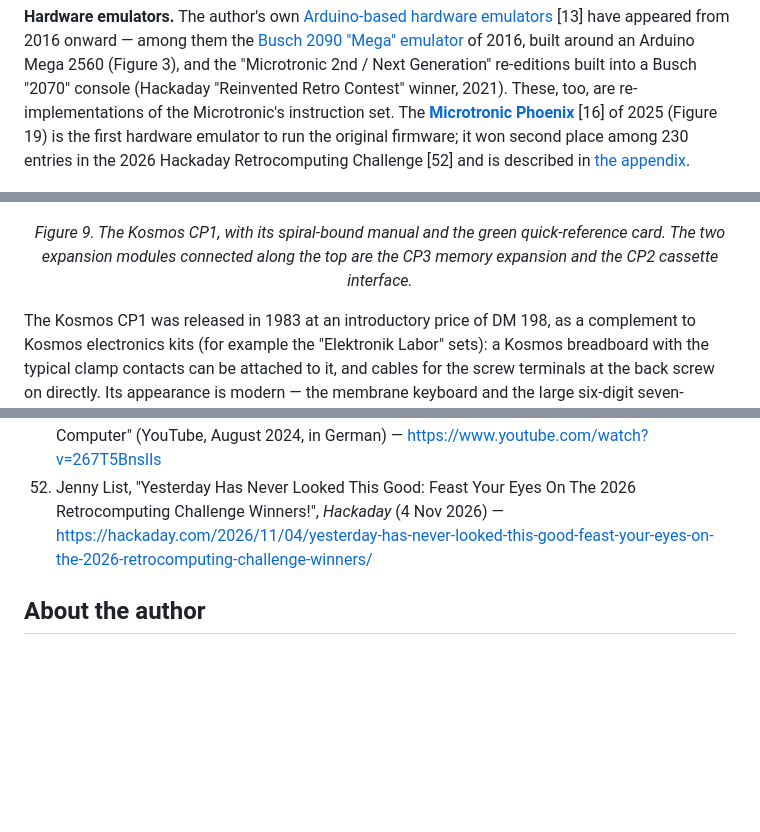
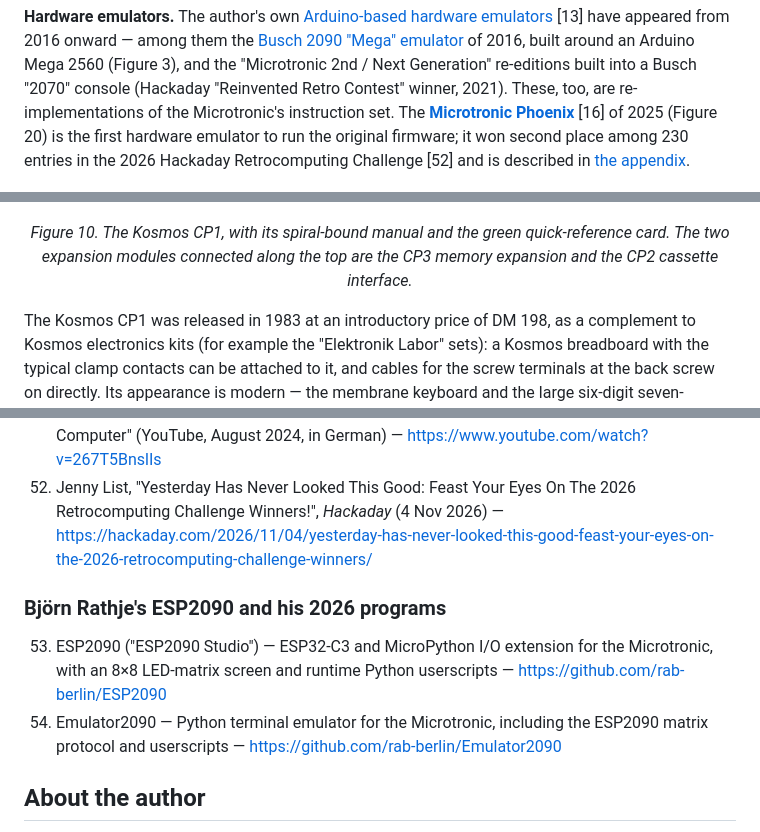
Before and after one commit to lambdamikel/german-educational-computers-of-the-80s, a Markdown page: README.md, 3 parts joined by grey strips. GitHub-like rendering; blank space fills up the shorter version.

```diff
--- a/README.md
+++ b/README.md
@@ -229,7 +229,7 @@ of 2016, built around an Arduino Mega 2560 (Figure 3), and the "Microtronic 2nd
 built into a Busch "2070" console (Hackaday "Reinvented Retro Contest" winner, 2021). These,
 too, are re-implementations of the Microtronic's instruction set. The
 [**Microtronic Phoenix**](https://github.com/lambdamikel/microtronic-phoenix) [16] of 2025
-(Figure 19) is the first hardware emulator to run the original firmware; it won second place
+(Figure 20) is the first hardware emulator to run the original firmware; it won second place
 among 230 entries in the 2026 Hackaday Retrocomputing Challenge [52] and is described in
 [the appendix](#appendix-the-microtronic-phoenix).
 
@@ -399,7 +473,7 @@ lander; the red LED below shows the ALT / VEL / FUEL instruments [14].*
 
 ![Kosmos CP1 with manual and quick-reference card](images/cp1.jpg)
 
-*Figure 9. The Kosmos CP1, with its spiral-bound manual and the green quick-reference card.
+*Figure 10. The Kosmos CP1, with its spiral-bound manual and the green quick-reference card.
 The two expansion modules connected along the top are the CP3 memory expansion and the CP2
 cassette interface.*
 
@@ -893,6 +967,11 @@ See also the author's browser-based Microtronic emulator [21] and the hardware e
 51. *Mein Elektronik-Hobby*, "PICORam 2090 – Aufbau und Arbeit mit dem Busch microtronic 2090 Computer" (YouTube, August 2024, in German) — <https://www.youtube.com/watch?v=267T5BnslIs>
 52. Jenny List, "Yesterday Has Never Looked This Good: Feast Your Eyes On The 2026 Retrocomputing Challenge Winners!", *Hackaday* (4 Nov 2026) — <https://hackaday.com/2026/11/04/yesterday-has-never-looked-this-good-feast-your-eyes-on-the-2026-retrocomputing-challenge-winners/>
 
+### Björn Rathje's ESP2090 and his 2026 programs
+
+53. ESP2090 ("ESP2090 Studio") — ESP32-C3 and MicroPython I/O extension for the Microtronic, with an 8×8 LED-matrix screen and runtime Python userscripts — <https://github.com/rab-berlin/ESP2090>
+54. Emulator2090 — Python terminal emulator for the Microtronic, including the ESP2090 matrix protocol and userscripts — <https://github.com/rab-berlin/Emulator2090>
+
 ## About the author
 
 Dr. Michael Wessel is a computer scientist and has worked in Silicon Valley, California,
```
Also changed, not shown: other parts of README.md (+89 -15 lines), images/esp2090-life.jpg (added), 2 other files.
